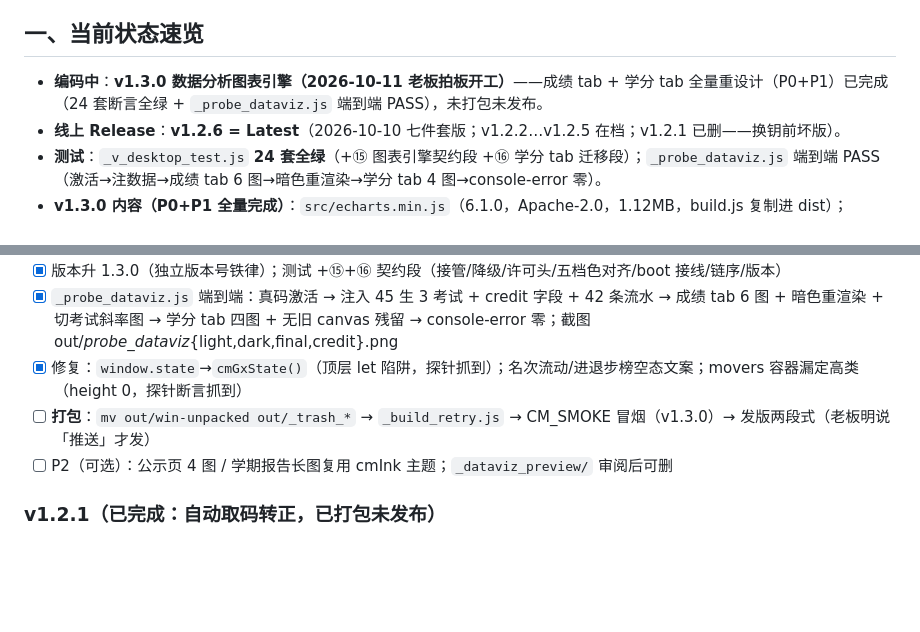
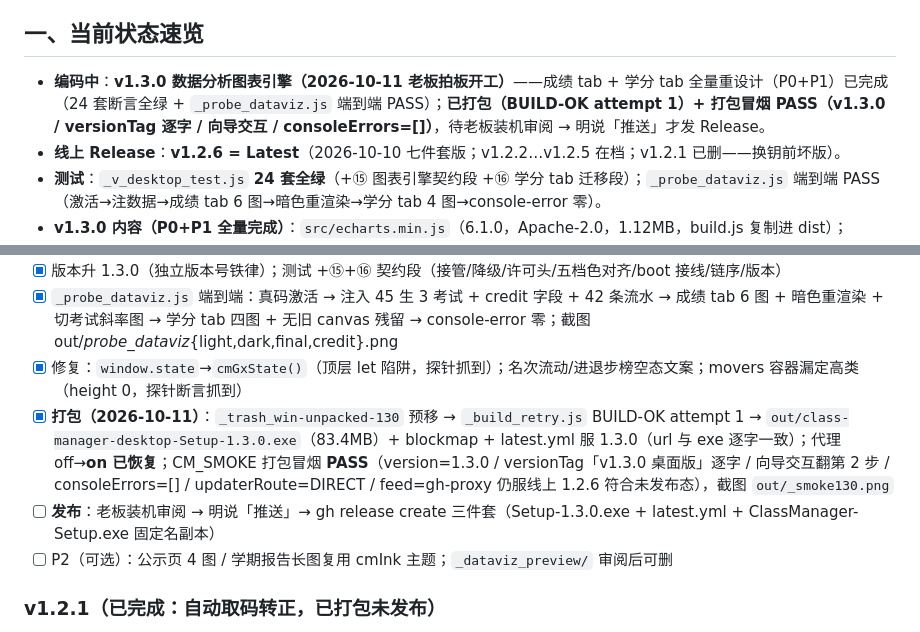
Before and after one commit to cheeeom/class-manager-desktop, a Markdown page: PROGRESS.md, 2 parts joined by grey strips. GitHub-like rendering; blank space fills up the shorter version.

Commit message:
v1.3.0 打包收尾：BUILD-OK attempt 1 + CM_SMOKE 冒烟 PASS（version/版本标/向导交互/consoleErrors 全对），产物 Setup-1.3.0.exe + latest.yml 就绪，待老板审阅后发版

```diff
--- a/PROGRESS.md
+++ b/PROGRESS.md
@@ -4,7 +4,7 @@
 
 ## 一、当前状态速览
 
-- **编码中**：**v1.3.0 数据分析图表引擎（2026-10-11 老板拍板开工）**——成绩 tab + 学分 tab 全量重设计（P0+P1）已完成（24 套断言全绿 + `_probe_dataviz.js` 端到端 PASS），未打包未发布。
+- **编码中**：**v1.3.0 数据分析图表引擎（2026-10-11 老板拍板开工）**——成绩 tab + 学分 tab 全量重设计（P0+P1）已完成（24 套断言全绿 + `_probe_dataviz.js` 端到端 PASS）；**已打包（BUILD-OK attempt 1）+ 打包冒烟 PASS（v1.3.0 / versionTag 逐字 / 向导交互 / consoleErrors=[]）**，待老板装机审阅 → 明说「推送」才发 Release。
 - **线上 Release**：**v1.2.6 = Latest**（2026-10-10 七件套版；v1.2.2…v1.2.5 在档；v1.2.1 已删——换钥前坏版）。
 - **测试**：`_v_desktop_test.js` **24 套全绿**（+⑮ 图表引擎契约段 +⑯ 学分 tab 迁移段）；`_probe_dataviz.js` 端到端 PASS（激活→注数据→成绩 tab 6 图→暗色重渲染→学分 tab 4 图→console-error 零）。
 - **v1.3.0 内容（P0+P1 全量完成）**：`src/echarts.min.js`（6.1.0，Apache-2.0，1.12MB，build.js 复制进 dist）；`app.patch.js` 新增「数据分析图表引擎」分节。**P0 成绩 tab**：接管 `renderGradeAnalyticsDetail`（cmWrapGradeDetail，挂原函数名下，Pro 页级锁不动）：KPI 环比带（均分/及格率/优秀率/标准差/最高最低，vs 上一场）、总分直方图（均分/及格/优秀三基准线挂隐藏二轴）、五档环形、各科均分横条（60/85 基准线）、单科得分率雷达（本场 vs 上一场）、多场趋势双轴折线、名次流动斜率图（|Δ|≥4）、学业预警（单科不及格≥2 科 / 总分环比下滑≥10 分）、排名前 10 数据条。**P1 学分 tab**：接管 `renderAnalytics`（cmWrapCreditRender，成绩 tab 激活时委托原函数重定向）：KPI 六卡（平均/中位/标准差/极差/及格率≥CB_ALERT_MIN/进取率，chips 全真实数据）、学分区间五档柱（credit 原生五档色）、五档构成环形（原 pieChart+#pieLegend 一体化）、近 7 天净变动 diverging 柱、本周进退步榜横向 diverging 条（原 renderProgressList 数据口径，7 天窗口+撤销过滤逐字一致）；面板不可见时只刷 DOM 图表记脏，`cmWrapCreditTabSwitch`（链在 Pro gate 之上）切回 credit tab 补渲染。cmInk 主题全部运行时读 CSS 变量（亮/暗/皮肤自适应，MutationObserver 重渲染）；echarts 加载失败/超时/空数据静默回退原实现；图表实例表共享，释放按白名单（CM_GRADE_CHART_IDS）/前缀（cmGxCd*）防误杀。
@@ -26,7 +26,8 @@
 - [x] 版本升 1.3.0（独立版本号铁律）；测试 +⑮+⑯ 契约段（接管/降级/许可头/五档色对齐/boot 接线/链序/版本）
 - [x] `_probe_dataviz.js` 端到端：真码激活 → 注入 45 生 3 考试 + credit 字段 + 42 条流水 → 成绩 tab 6 图 + 暗色重渲染 + 切考试斜率图 → 学分 tab 四图 + 无旧 canvas 残留 → console-error 零；截图 out/_probe_dataviz_{light,dark,final,credit}.png
 - [x] 修复：`window.state`→`cmGxState()`（顶层 let 陷阱，探针抓到）；名次流动/进退步榜空态文案；movers 容器漏定高类（height 0，探针断言抓到）
-- [ ] **打包**：`mv out/win-unpacked out/_trash_*` → `_build_retry.js` → CM_SMOKE 冒烟（v1.3.0）→ 发版两段式（老板明说「推送」才发）
+- [x] **打包（2026-10-11）**：`_trash_win-unpacked-130` 预移 → `_build_retry.js` BUILD-OK attempt 1 → `out/class-manager-desktop-Setup-1.3.0.exe`（83.4MB）+ blockmap + latest.yml 服 1.3.0（url 与 exe 逐字一致）；代理 off→**on 已恢复**；CM_SMOKE 打包冒烟 **PASS**（version=1.3.0 / versionTag「v1.3.0 桌面版」逐字 / 向导交互翻第 2 步 / consoleErrors=[] / updaterRoute=DIRECT / feed=gh-proxy 仍服线上 1.2.6 符合未发布态），截图 `out/_smoke130.png`
+- [ ] **发布**：老板装机审阅 → 明说「推送」→ gh release create 三件套（Setup-1.3.0.exe + latest.yml + ClassManager-Setup.exe 固定名副本）
 - [ ] P2（可选）：公示页 4 图 / 学期报告长图复用 cmInk 主题；`_dataviz_preview/` 审阅后可删
 
 ### v1.2.1（已完成：自动取码转正，已打包未发布）
```
